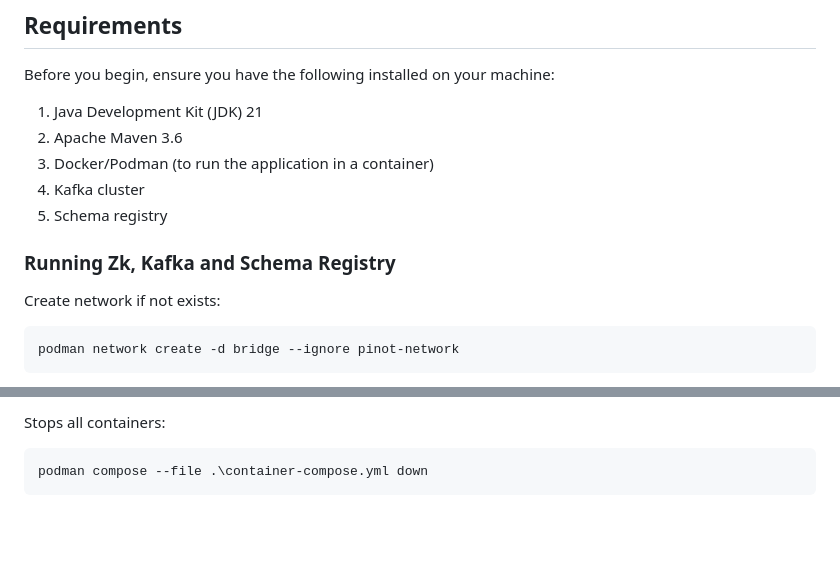
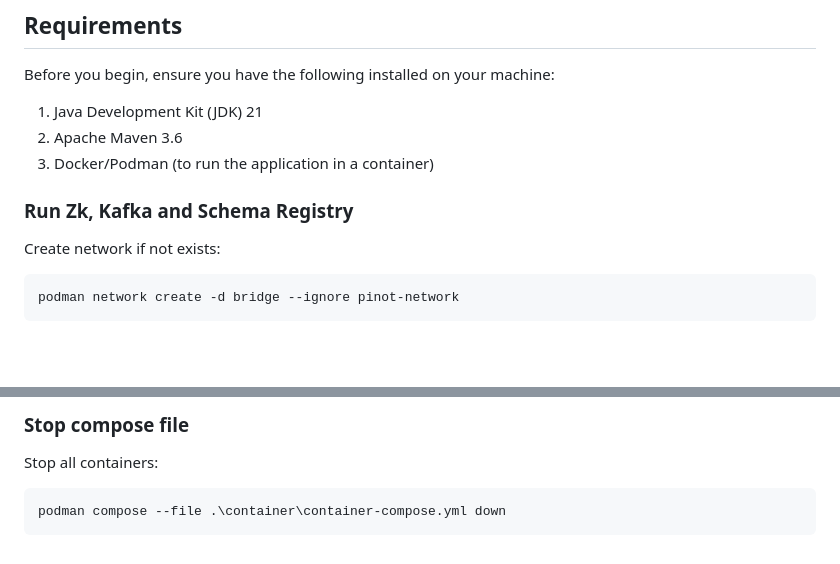
Before and after one commit to glowackirobert/data-ops-center, a Markdown page: README.md, 2 parts joined by grey strips. Rendered like a GitHub page; blank space fills up the shorter version.

````diff
--- a/README.md
+++ b/README.md
@@ -10,11 +10,9 @@ Before you begin, ensure you have the following installed on your machine:
 1. Java Development Kit (JDK) 21
 2. Apache Maven 3.6
 3. Docker/Podman (to run the application in a container)
-4. Kafka cluster
-5. Schema registry
 
 
-### Running Zk, Kafka and Schema Registry
+### Run Zk, Kafka and Schema Registry
 
 Create network if not exists:
 ```bash
@@ -120,5 +125,7 @@ podman compose --file .\container-compose.yml up
 
-Stops all containers:
+### Stop compose file
+
+Stop all containers:
 ```bash
-podman compose --file .\container-compose.yml down
+podman compose --file .\container\container-compose.yml down
 ```
````
Also changed, not shown: other parts of README.md (+32 -25 lines).
